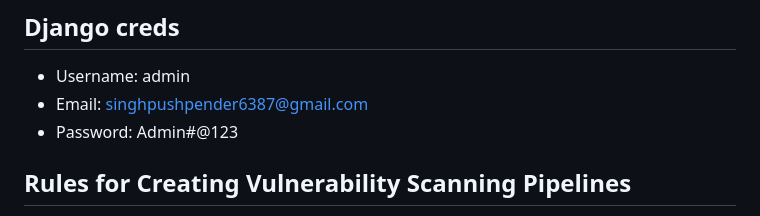
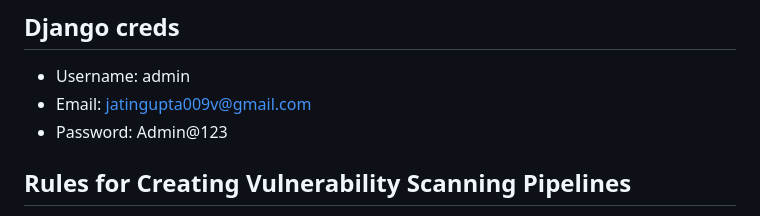
Before and after one commit to jatin009v/TorBreaker, a Markdown page: README.md, the part around the change. Drawn GitHub-style.

```diff
--- a/README.md
+++ b/README.md
@@ -59,8 +59,8 @@ GRANT ALL PRIVILEGES ON DATABASE cybersage_db TO cybersage_admin;
 
 ## Django creds
 - Username: admin
-- Email: singhpushpender6387@gmail.com
-- Password: Admin#@123
+- Email: jatingupta009v@gmail.com
+- Password: Admin@123
 
 ## Rules for Creating Vulnerability Scanning Pipelines
 - [X] Pipelines should contain linux commands
```
